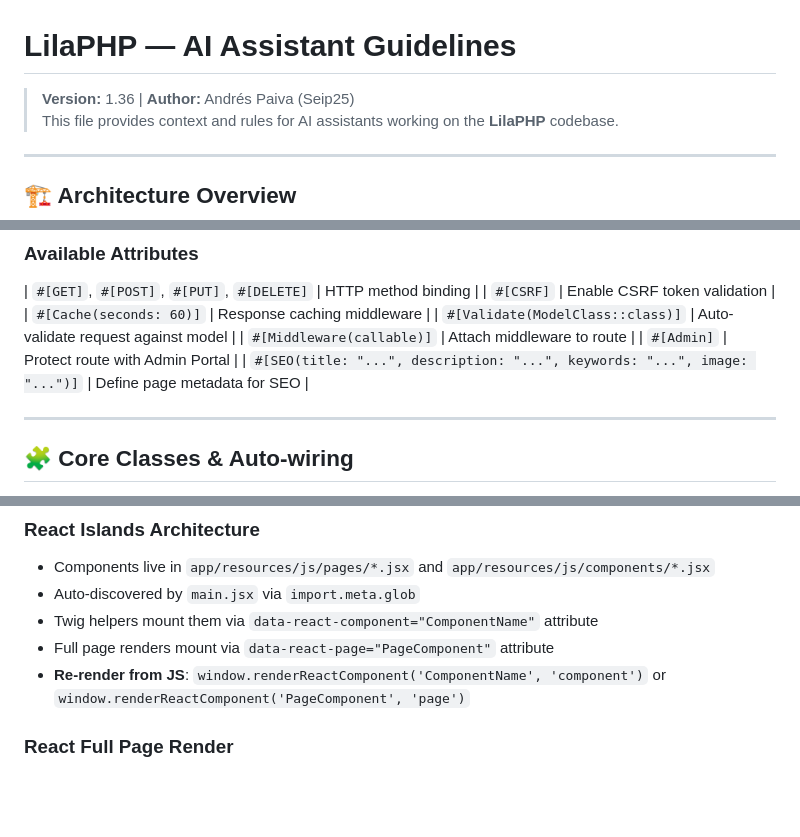
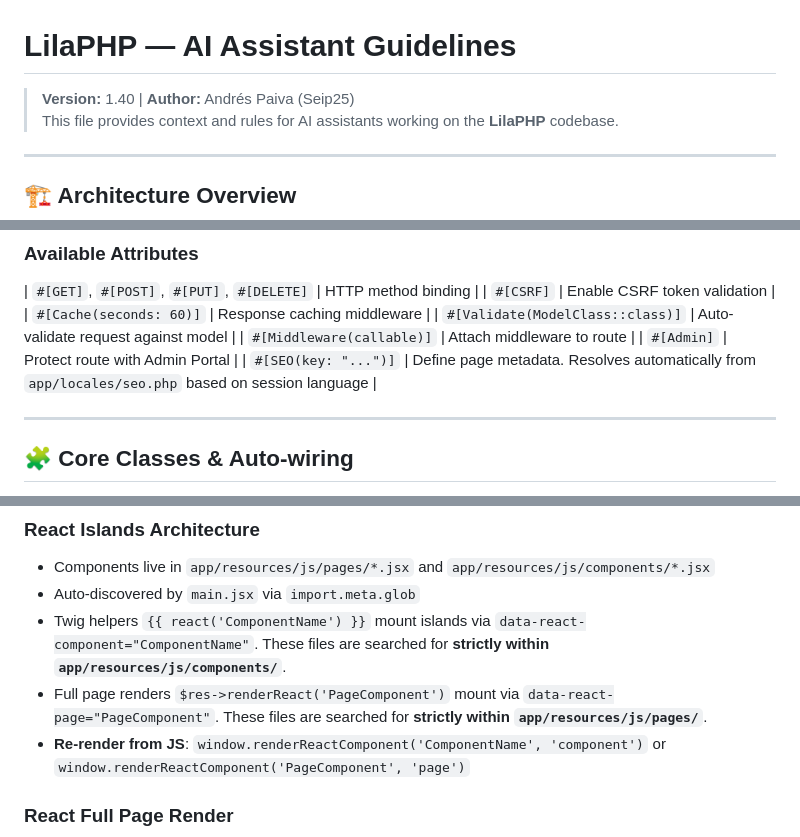
Before and after one commit to seip25/LilaPHP, a Markdown page: AGENTS.md, 3 parts joined by grey strips. GitHub-like rendering; blank space fills up the shorter version.

Commit message:
Update AGENTS.md for version and SEO attribute changes

```diff
--- a/AGENTS.md
+++ b/AGENTS.md
@@ -1,6 +1,6 @@
 # LilaPHP — AI Assistant Guidelines
 
-> **Version:** 1.36 | **Author:** Andrés Paiva (Seip25)
+> **Version:** 1.40 | **Author:** Andrés Paiva (Seip25)
 > This file provides context and rules for AI assistants working on the **LilaPHP** codebase.
 
 ---
@@ -132,7 +132,7 @@ $app->add('handleSubmit');
 | `#[Validate(ModelClass::class)]`           | Auto-validate request against model |
 | `#[Middleware(callable)]`                  | Attach middleware to route          |
 | `#[Admin]`                                 | Protect route with Admin Portal     |
-| `#[SEO(title: "...", description: "...", keywords: "...", image: "...")]` | Define page metadata for SEO |
+| `#[SEO(key: "...")]`                       | Define page metadata. Resolves automatically from `app/locales/seo.php` based on session language |
 
 ---
 
@@ -293,8 +293,8 @@ $app->add('adminPortal');
 
 - Components live in `app/resources/js/pages/*.jsx` and `app/resources/js/components/*.jsx`
 - Auto-discovered by `main.jsx` via `import.meta.glob`
-- Twig helpers mount them via `data-react-component="ComponentName"` attribute
-- Full page renders mount via `data-react-page="PageComponent"` attribute
+- Twig helpers `{{ react('ComponentName') }}` mount islands via `data-react-component="ComponentName"`. These files are searched for **strictly within `app/resources/js/components/`**.
+- Full page renders `$res->renderReact('PageComponent')` mount via `data-react-page="PageComponent"`. These files are searched for **strictly within `app/resources/js/pages/`**.
 - **Re-render from JS**: `window.renderReactComponent('ComponentName', 'component')` or `window.renderReactComponent('PageComponent', 'page')`
 
 ### React Full Page Render
```
Also changed, not shown: other parts of AGENTS.md (+1 -1 lines).
